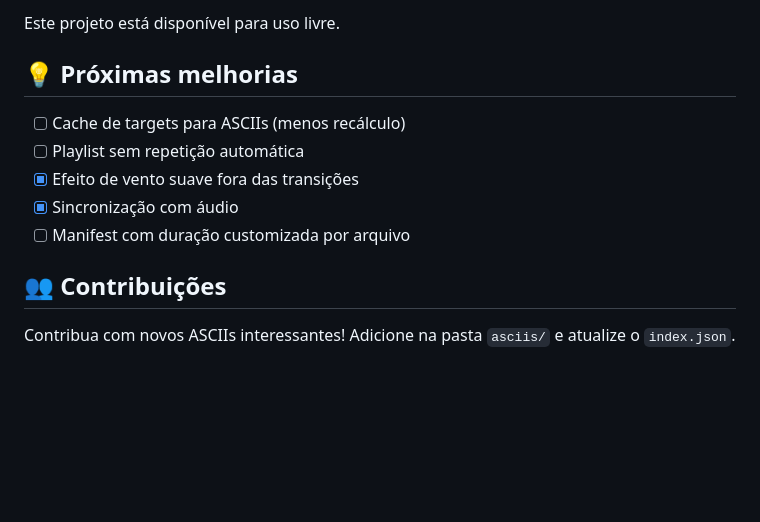
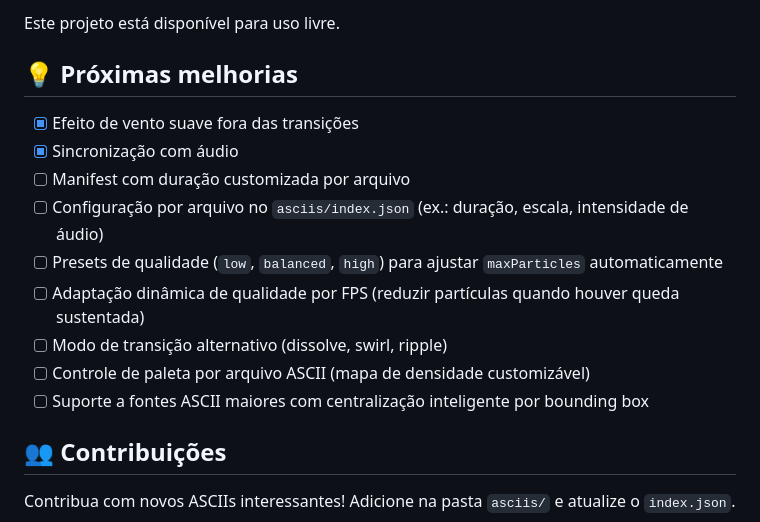
Before and after one commit to vinicius-pascoal/ascii-wallpaper, a Markdown page: README.md, the part around the change. GitHub-like rendering; blank space fills up the shorter version.

```diff
--- a/README.md
+++ b/README.md
@@ -170,11 +170,15 @@ Este projeto está disponível para uso livre.
 
 ## 💡 Próximas melhorias
 
-- [ ] Cache de targets para ASCIIs (menos recálculo)
-- [ ] Playlist sem repetição automática
 - [x] Efeito de vento suave fora das transições
 - [x] Sincronização com áudio
 - [ ] Manifest com duração customizada por arquivo
+- [ ] Configuração por arquivo no `asciis/index.json` (ex.: duração, escala, intensidade de áudio)
+- [ ] Presets de qualidade (`low`, `balanced`, `high`) para ajustar `maxParticles` automaticamente
+- [ ] Adaptação dinâmica de qualidade por FPS (reduzir partículas quando houver queda sustentada)
+- [ ] Modo de transição alternativo (dissolve, swirl, ripple)
+- [ ] Controle de paleta por arquivo ASCII (mapa de densidade customizável)
+- [ ] Suporte a fontes ASCII maiores com centralização inteligente por bounding box
 
 ## 👥 Contribuições
 
```
